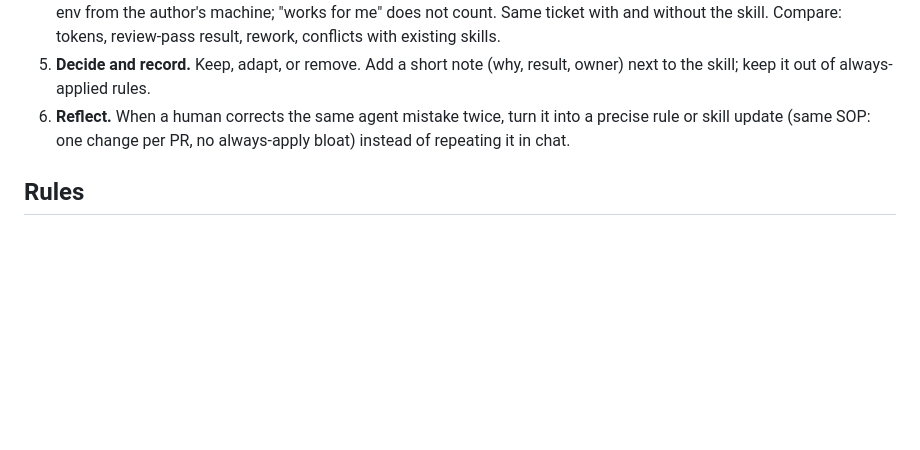
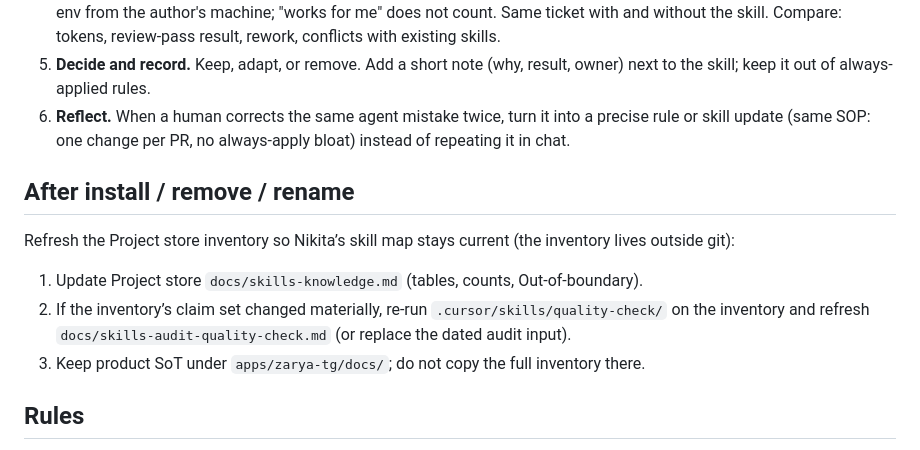
Before and after one commit to nik-trishin1/zarya, a Markdown page: process/ai-factory/SKILL_INSTALL.md, the part around the change. Drawn GitHub-style; blank space fills up the shorter version.

Commit message:
docs(process): refresh skills-knowledge after install/remove
Point SKILL_INSTALL and AGENTS.md at Project store docs/skills-knowledge.md
so the agent/process inventory stays current when skills change.

Co-authored-by: niktrishin1 <niktrishin1@gmail.com>

```diff
--- a/process/ai-factory/SKILL_INSTALL.md
+++ b/process/ai-factory/SKILL_INSTALL.md
@@ -25,6 +25,14 @@ AI-Factory (`process/ai-factory/`) + Next Move Theory (`.cursor/skills/product-h
 5. **Decide and record.** Keep, adapt, or remove. Add a short note (why, result, owner) next to the skill; keep it out of always-applied rules.
 6. **Reflect.** When a human corrects the same agent mistake twice, turn it into a precise rule or skill update (same SOP: one change per PR, no always-apply bloat) instead of repeating it in chat.
 
+## After install / remove / rename
+
+Refresh the Project store inventory so Nikita’s skill map stays current (the inventory lives outside git):
+
+1. Update Project store `docs/skills-knowledge.md` (tables, counts, Out-of-boundary).
+2. If the inventory’s claim set changed materially, re-run `.cursor/skills/quality-check/` on the inventory and refresh `docs/skills-audit-quality-check.md` (or replace the dated audit input).
+3. Keep product SoT under `apps/zarya-tg/docs/`; do not copy the full inventory there.
+
 ## Rules
 
 - One skill per PR; no bundles.
```
Also changed, not shown: AGENTS.md (+1 -1 lines).
